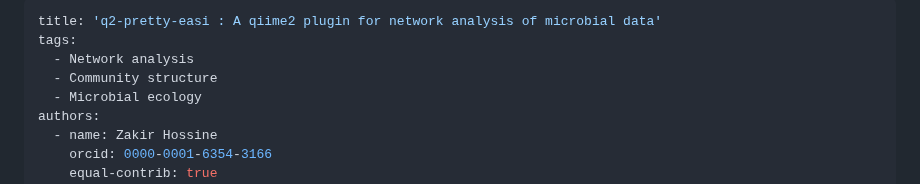
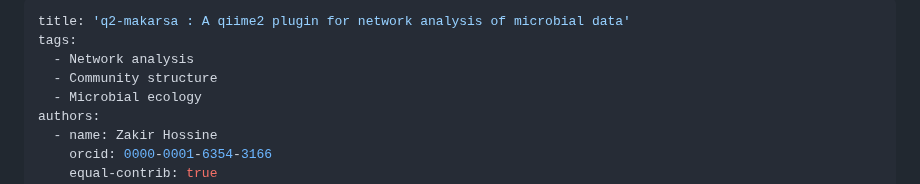
Before and after one commit to BenKaehler/q2-makarsa, a Markdown page: jossPaper/pretty-easi.md, the part around the change. GitHub-like rendering.

```diff
--- a/jossPaper/pretty-easi.md
+++ b/jossPaper/pretty-easi.md
@@ -1,5 +1,5 @@
 ---
-title: 'q2-pretty-easi : A qiime2 plugin for network analysis of microbial data'
+title: 'q2-makarsa : A qiime2 plugin for network analysis of microbial data'
 tags:
   - Network analysis
   - Community structure
```
